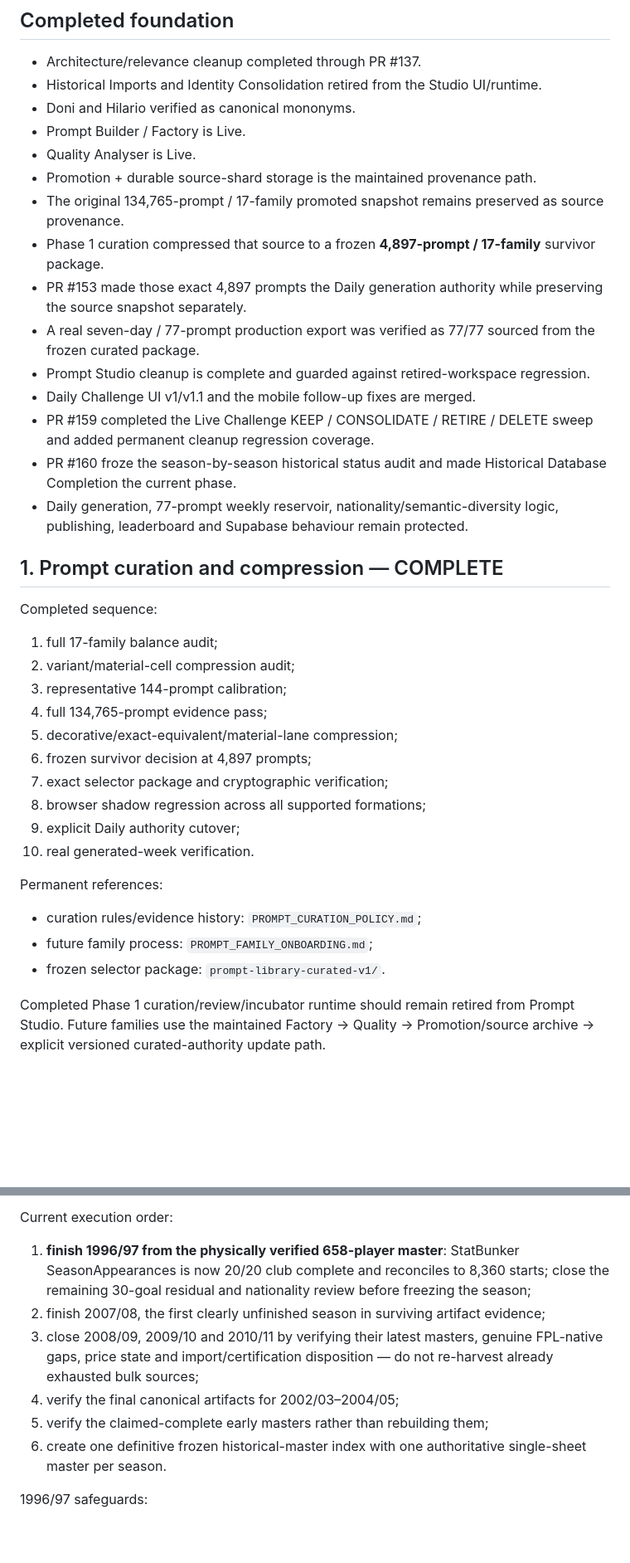
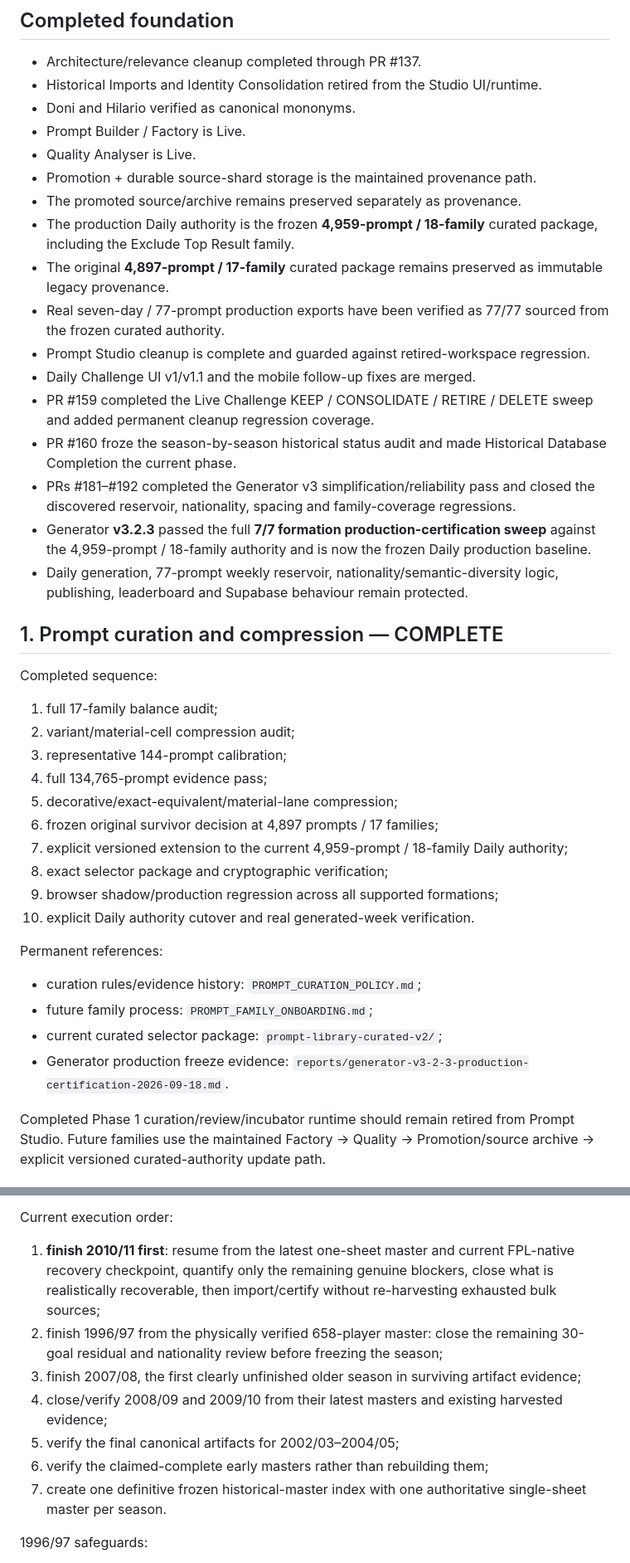
Before and after one commit to complexdd-rgb/fpl-draft-challenge, a Markdown page: PROJECT_ROADMAP.md, 2 parts joined by grey strips. Shown at 83% size. Drawn GitHub-style; blank space fills up the shorter version.

Commit message:
Mark Generator v3.2.3 certified and return roadmap to 2010-11

```diff
--- a/PROJECT_ROADMAP.md
+++ b/PROJECT_ROADMAP.md
@@ -13,14 +13,16 @@ This file is the current project priority order. The architecture/relevance clea
 - Prompt Builder / Factory is Live.
 - Quality Analyser is Live.
 - Promotion + durable source-shard storage is the maintained provenance path.
-- The original 134,765-prompt / 17-family promoted snapshot remains preserved as source provenance.
-- Phase 1 curation compressed that source to a frozen **4,897-prompt / 17-family** survivor package.
-- PR #153 made those exact 4,897 prompts the Daily generation authority while preserving the source snapshot separately.
-- A real seven-day / 77-prompt production export was verified as 77/77 sourced from the frozen curated package.
+- The promoted source/archive remains preserved separately as provenance.
+- The production Daily authority is the frozen **4,959-prompt / 18-family** curated package, including the Exclude Top Result family.
+- The original **4,897-prompt / 17-family** curated package remains preserved as immutable legacy provenance.
+- Real seven-day / 77-prompt production exports have been verified as 77/77 sourced from the frozen curated authority.
 - Prompt Studio cleanup is complete and guarded against retired-workspace regression.
 - Daily Challenge UI v1/v1.1 and the mobile follow-up fixes are merged.
 - PR #159 completed the Live Challenge KEEP / CONSOLIDATE / RETIRE / DELETE sweep and added permanent cleanup regression coverage.
 - PR #160 froze the season-by-season historical status audit and made Historical Database Completion the current phase.
+- PRs #181–#192 completed the Generator v3 simplification/reliability pass and closed the discovered reservoir, nationality, spacing and family-coverage regressions.
+- Generator **v3.2.3** passed the full **7/7 formation production-certification sweep** against the 4,959-prompt / 18-family authority and is now the frozen Daily production baseline.
 - Daily generation, 77-prompt weekly reservoir, nationality/semantic-diversity logic, publishing, leaderboard and Supabase behaviour remain protected.
 
 ## 1. Prompt curation and compression — COMPLETE
@@ -32,17 +34,18 @@ Completed sequence:
 3. representative 144-prompt calibration;
 4. full 134,765-prompt evidence pass;
 5. decorative/exact-equivalent/material-lane compression;
-6. frozen survivor decision at 4,897 prompts;
-7. exact selector package and cryptographic verification;
-8. browser shadow regression across all supported formations;
-9. explicit Daily authority cutover;
-10. real generated-week verification.
+6. frozen original survivor decision at 4,897 prompts / 17 families;
+7. explicit versioned extension to the current 4,959-prompt / 18-family Daily authority;
+8. exact selector package and cryptographic verification;
+9. browser shadow/production regression across all supported formations;
+10. explicit Daily authority cutover and real generated-week verification.
 
 Permanent references:
 
 - curation rules/evidence history: `PROMPT_CURATION_POLICY.md`;
 - future family process: `PROMPT_FAMILY_ONBOARDING.md`;
-- frozen selector package: `prompt-library-curated-v1/`.
+- current curated selector package: `prompt-library-curated-v2/`;
+- Generator production freeze evidence: `reports/generator-v3-2-3-production-certification-2026-09-18.md`.
 
 Completed Phase 1 curation/review/incubator runtime should remain retired from Prompt Studio. Future families use the maintained Factory → Quality → Promotion/source archive → explicit versioned curated-authority update path.
 
@@ -77,12 +80,13 @@ Do **not** restart the historical programme from 1993/94. ENGZIP / FootballSquad
 
 Current execution order:
 
-1. **finish 1996/97 from the physically verified 658-player master**: StatBunker SeasonAppearances is now 20/20 club complete and reconciles to 8,360 starts; close the remaining 30-goal residual and nationality review before freezing the season;
-2. finish 2007/08, the first clearly unfinished season in surviving artifact evidence;
-3. close 2008/09, 2009/10 and 2010/11 by verifying their latest masters, genuine FPL-native gaps, price state and import/certification disposition — do not re-harvest already exhausted bulk sources;
-4. verify the final canonical artifacts for 2002/03–2004/05;
-5. verify the claimed-complete early masters rather than rebuilding them;
-6. create one definitive frozen historical-master index with one authoritative single-sheet master per season.
+1. **finish 2010/11 first**: resume from the latest one-sheet master and current FPL-native recovery checkpoint, quantify only the remaining genuine blockers, close what is realistically recoverable, then import/certify without re-harvesting exhausted bulk sources;
+2. finish 1996/97 from the physically verified 658-player master: close the remaining 30-goal residual and nationality review before freezing the season;
+3. finish 2007/08, the first clearly unfinished older season in surviving artifact evidence;
+4. close/verify 2008/09 and 2009/10 from their latest masters and existing harvested evidence;
+5. verify the final canonical artifacts for 2002/03–2004/05;
+6. verify the claimed-complete early masters rather than rebuilding them;
+7. create one definitive frozen historical-master index with one authoritative single-sheet master per season.
 
 1996/97 safeguards:
 
```
Also changed, not shown: other parts of PROJECT_ROADMAP.md (+3 -3 lines).
